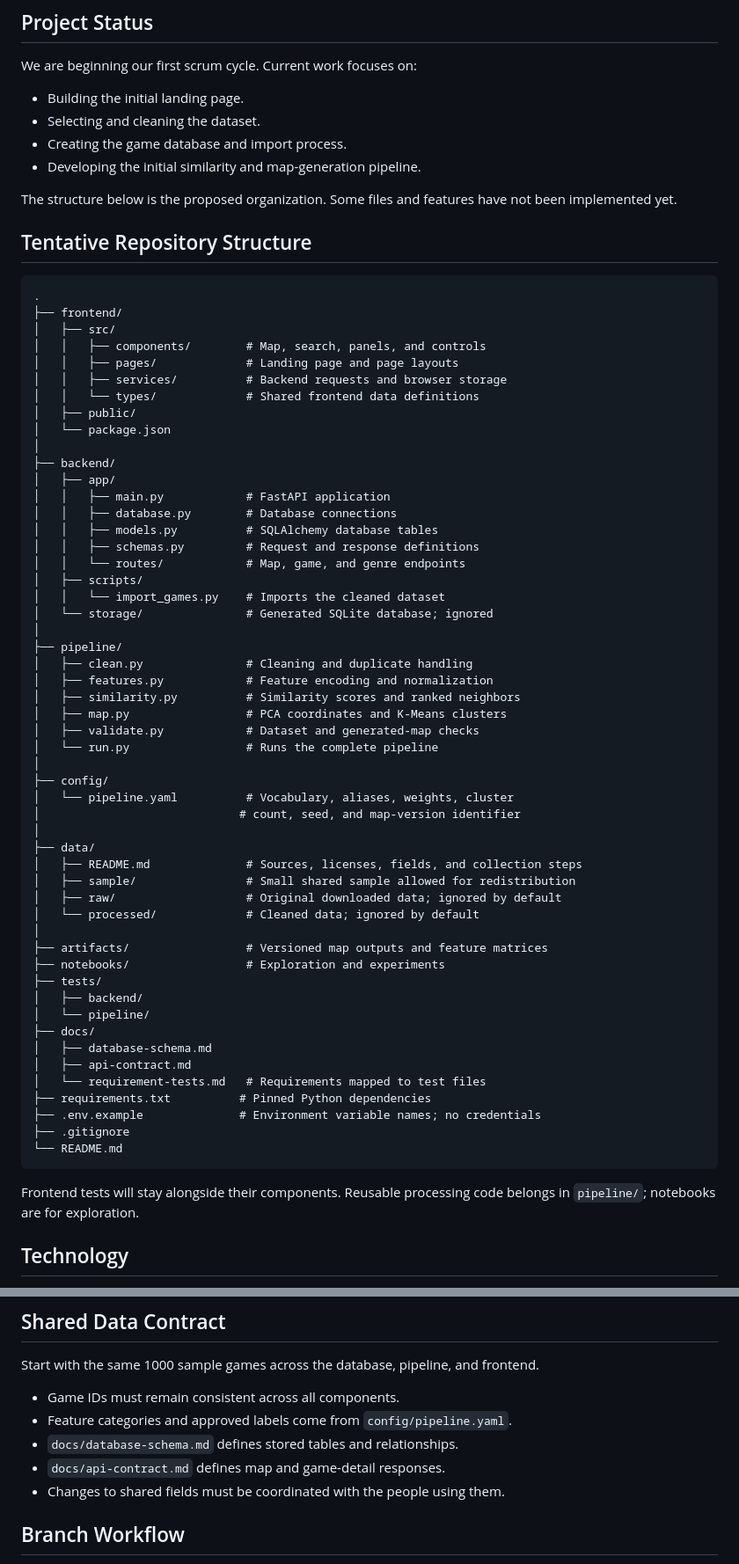
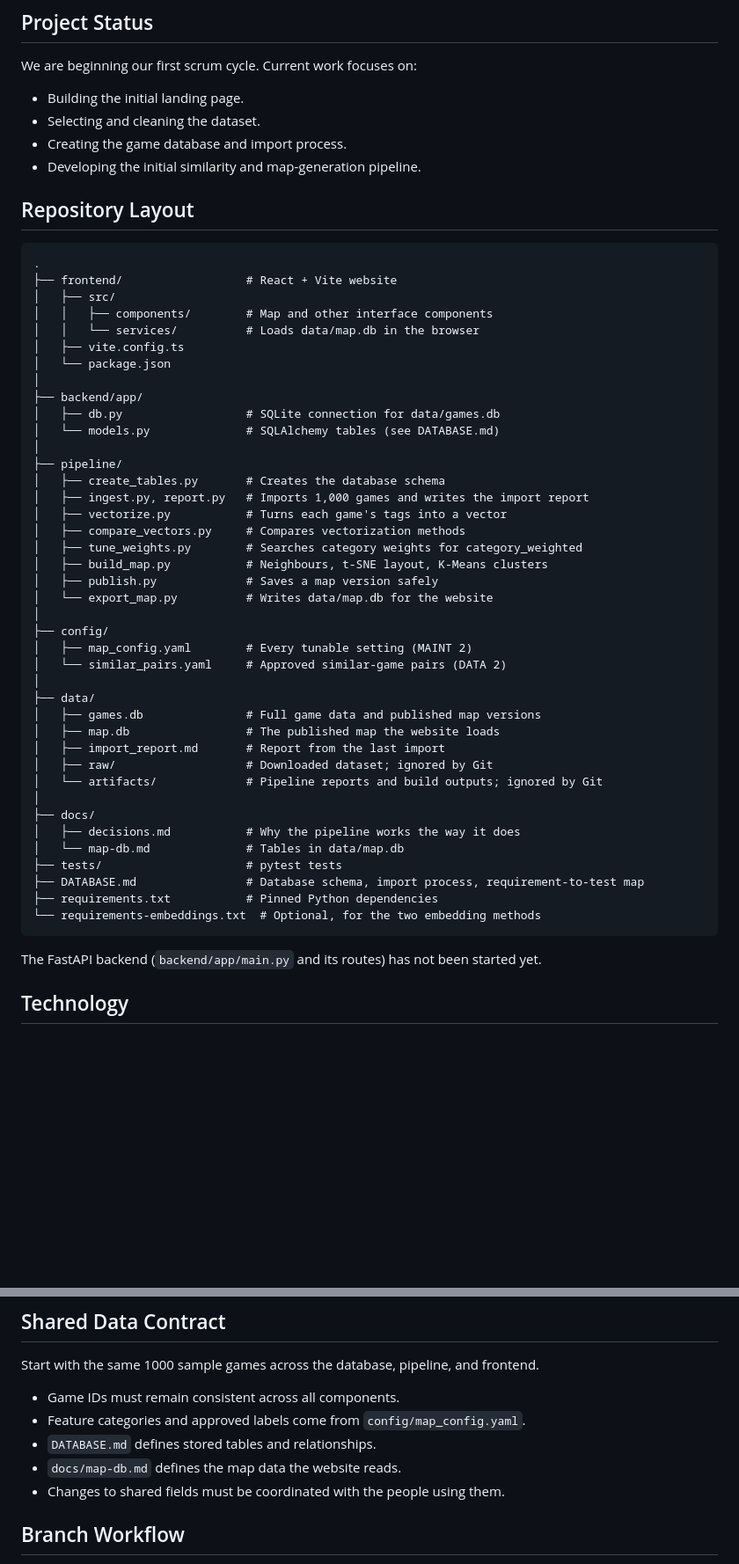
Before and after one commit to Austinsucy/Video-game-recommendation-system, a Markdown page: README.md, 2 parts joined by grey strips. Shown at 88% size. Rendered like a GitHub page; blank space fills up the shorter version.

````diff
--- a/README.md
+++ b/README.md
@@ -13,66 +13,52 @@ We are beginning our first scrum cycle. Current work focuses on:
 - Creating the game database and import process.
 - Developing the initial similarity and map-generation pipeline.
 
-The structure below is the proposed organization. Some files and features have not been implemented yet.
-
-## Tentative Repository Structure
+## Repository Layout
 
 ```text
 .
-├── frontend/
+├── frontend/                  # React + Vite website
 │   ├── src/
-│   │   ├── components/        # Map, search, panels, and controls
-│   │   ├── pages/             # Landing page and page layouts
-│   │   ├── services/          # Backend requests and browser storage
-│   │   └── types/             # Shared frontend data definitions
-│   ├── public/
+│   │   ├── components/        # Map and other interface components
+│   │   └── services/          # Loads data/map.db in the browser
+│   ├── vite.config.ts
 │   └── package.json
 │
-├── backend/
-│   ├── app/
-│   │   ├── main.py            # FastAPI application
-│   │   ├── database.py        # Database connections
-│   │   ├── models.py          # SQLAlchemy database tables
-│   │   ├── schemas.py         # Request and response definitions
-│   │   └── routes/            # Map, game, and genre endpoints
-│   ├── scripts/
-│   │   └── import_games.py    # Imports the cleaned dataset
-│   └── storage/               # Generated SQLite database; ignored
+├── backend/app/
+│   ├── db.py                  # SQLite connection for data/games.db
+│   └── models.py              # SQLAlchemy tables (see DATABASE.md)
 │
 ├── pipeline/
-│   ├── clean.py               # Cleaning and duplicate handling
-│   ├── features.py            # Feature encoding and normalization
-│   ├── similarity.py          # Similarity scores and ranked neighbors
-│   ├── map.py                 # PCA coordinates and K-Means clusters
-│   ├── validate.py            # Dataset and generated-map checks
-│   └── run.py                 # Runs the complete pipeline
+│   ├── create_tables.py       # Creates the database schema
+│   ├── ingest.py, report.py   # Imports 1,000 games and writes the import report
+│   ├── vectorize.py           # Turns each game's tags into a vector
+│   ├── compare_vectors.py     # Compares vectorization methods
+│   ├── tune_weights.py        # Searches category weights for category_weighted
+│   ├── build_map.py           # Neighbours, t-SNE layout, K-Means clusters
+│   ├── publish.py             # Saves a map version safely
+│   └── export_map.py          # Writes data/map.db for the website
 │
 ├── config/
-│   └── pipeline.yaml          # Vocabulary, aliases, weights, cluster
-│                             # count, seed, and map-version identifier
+│   ├── map_config.yaml        # Every tunable setting (MAINT 2)
+│   └── similar_pairs.yaml     # Approved similar-game pairs (DATA 2)
 │
 ├── data/
-│   ├── README.md              # Sources, licenses, fields, and collection steps
-│   ├── sample/                # Small shared sample allowed for redistribution
-│   ├── raw/                   # Original downloaded data; ignored by default
-│   └── processed/             # Cleaned data; ignored by default
+│   ├── games.db               # Full game data and published map versions
+│   ├── map.db                 # The published map the website loads
+│   ├── import_report.md       # Report from the last import
+│   ├── raw/                   # Downloaded dataset; ignored by Git
+│   └── artifacts/             # Pipeline reports and build outputs; ignored by Git
 │
-├── artifacts/                 # Versioned map outputs and feature matrices
-├── notebooks/                 # Exploration and experiments
-├── tests/
-│   ├── backend/
-│   └── pipeline/
 ├── docs/
-│   ├── database-schema.md
-│   ├── api-contract.md
-│   └── requirement-tests.md   # Requirements mapped to test files
-├── requirements.txt          # Pinned Python dependencies
-├── .env.example              # Environment variable names; no credentials
-├── .gitignore
-└── README.md
+│   ├── decisions.md           # Why the pipeline works the way it does
+│   └── map-db.md              # Tables in data/map.db
+├── tests/                     # pytest tests
+├── DATABASE.md                # Database schema, import process, requirement-to-test map
+├── requirements.txt           # Pinned Python dependencies
+└── requirements-embeddings.txt  # Optional, for the two embedding methods
 ```
 
-Frontend tests will stay alongside their components. Reusable processing code belongs in `pipeline/`; notebooks are for exploration.
+The FastAPI backend (`backend/app/main.py` and its routes) has not been started yet.
 
 ## Technology
 
@@ -110,9 +96,9 @@ Austin and Kayne will coordinate the feature format before developing their pipe
 Start with the same 1000 sample games across the database, pipeline, and frontend.
 
 - Game IDs must remain consistent across all components.
-- Feature categories and approved labels come from `config/pipeline.yaml`.
-- `docs/database-schema.md` defines stored tables and relationships.
-- `docs/api-contract.md` defines map and game-detail responses.
+- Feature categories and approved labels come from `config/map_config.yaml`.
+- `DATABASE.md` defines stored tables and relationships.
+- `docs/map-db.md` defines the map data the website reads.
 - Changes to shared fields must be coordinated with the people using them.
 
 ## Branch Workflow
````
Also changed, not shown: other parts of README.md (+84 -9 lines), DATABASE.md (+4 -3 lines).
